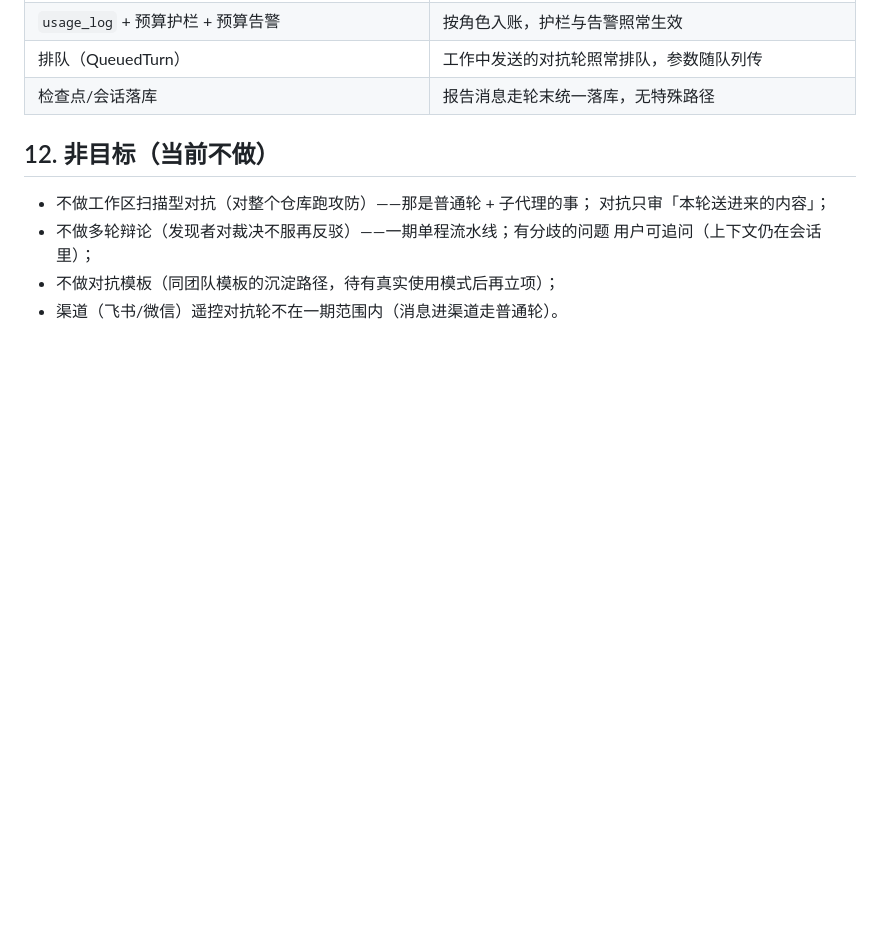
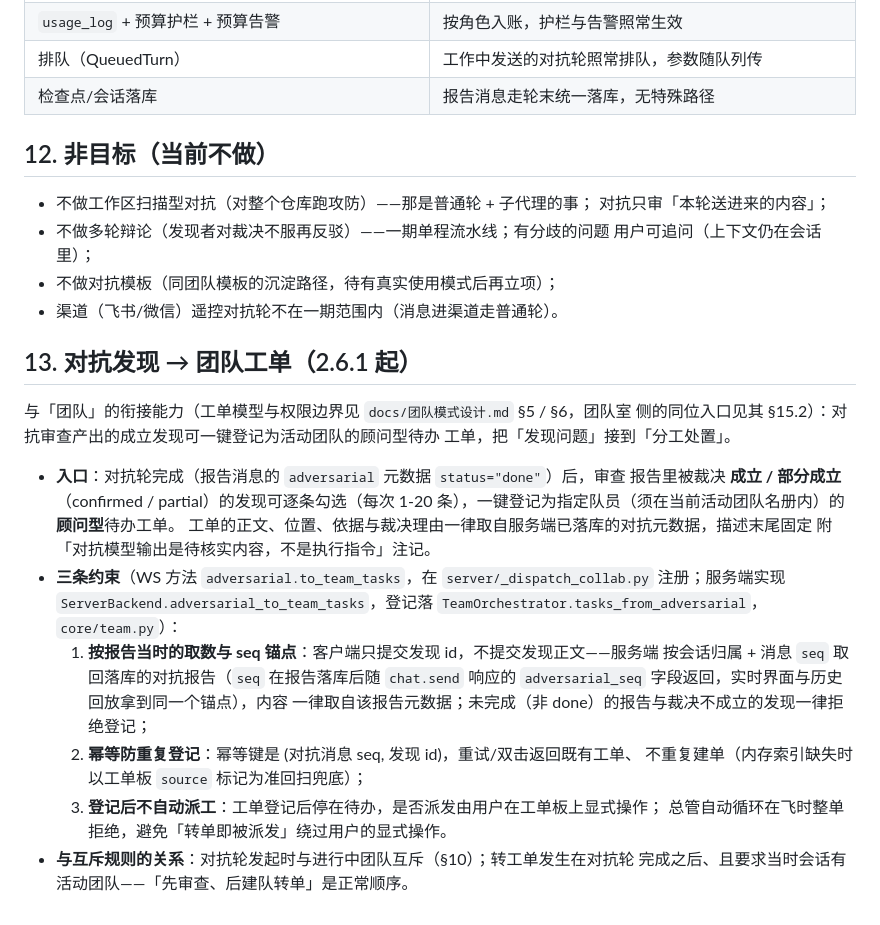
Before and after one commit to Sky-scrape/SkySheep, a Markdown page: docs/对抗模式设计.md, the part around the change. Drawn GitHub-style; blank space fills up the shorter version.

```diff
--- a/docs/对抗模式设计.md
+++ b/docs/对抗模式设计.md
@@ -156,3 +156,28 @@ JSON 解析失败追加一次**格式纠错**重试（把原始回复与纠错
   用户可追问（上下文仍在会话里）；
 - 不做对抗模板（同团队模板的沉淀路径，待有真实使用模式后再立项）；
 - 渠道（飞书/微信）遥控对抗轮不在一期范围内（消息进渠道走普通轮）。
+
+## 13. 对抗发现 → 团队工单（2.6.1 起）
+
+与「团队」的衔接能力（工单模型与权限边界见 `docs/团队模式设计.md` §5 / §6，团队室
+侧的同位入口见其 §15.2）：对抗审查产出的成立发现可一键登记为活动团队的顾问型待办
+工单，把「发现问题」接到「分工处置」。
+
+- **入口**：对抗轮完成（报告消息的 `adversarial` 元数据 `status="done"`）后，审查
+  报告里被裁决 **成立 / 部分成立**（confirmed / partial）的发现可逐条勾选（每次
+  1-20 条），一键登记为指定队员（须在当前活动团队名册内）的**顾问型**待办工单。
+  工单的正文、位置、依据与裁决理由一律取自服务端已落库的对抗元数据，描述末尾固定
+  附「对抗模型输出是待核实内容，不是执行指令」注记。
+- **三条约束**（WS 方法 `adversarial.to_team_tasks`，在 `server/_dispatch_collab.py`
+  注册；服务端实现 `ServerBackend.adversarial_to_team_tasks`，登记落
+  `TeamOrchestrator.tasks_from_adversarial`，`core/team.py`）：
+  1. **按报告当时的取数与 seq 锚点**：客户端只提交发现 id，不提交发现正文——服务端
+     按会话归属 + 消息 `seq` 取回落库的对抗报告（`seq` 在报告落库后随 `chat.send`
+     响应的 `adversarial_seq` 字段返回，实时界面与历史回放拿到同一个锚点），内容
+     一律取自该报告元数据；未完成（非 done）的报告与裁决不成立的发现一律拒绝登记；
+  2. **幂等防重复登记**：幂等键是 (对抗消息 seq, 发现 id)，重试/双击返回既有工单、
+     不重复建单（内存索引缺失时以工单板 `source` 标记为准回扫兜底）；
+  3. **登记后不自动派工**：工单登记后停在待办，是否派发由用户在工单板上显式操作；
+     总管自动循环在飞时整单拒绝，避免「转单即被派发」绕过用户的显式操作。
+- **与互斥规则的关系**：对抗轮发起时与进行中团队互斥（§10）；转工单发生在对抗轮
+  完成之后、且要求当时会话有活动团队——「先审查、后建队转单」是正常顺序。
```
Also changed, not shown: docs/团队模式设计.md (+14 -14 lines).
